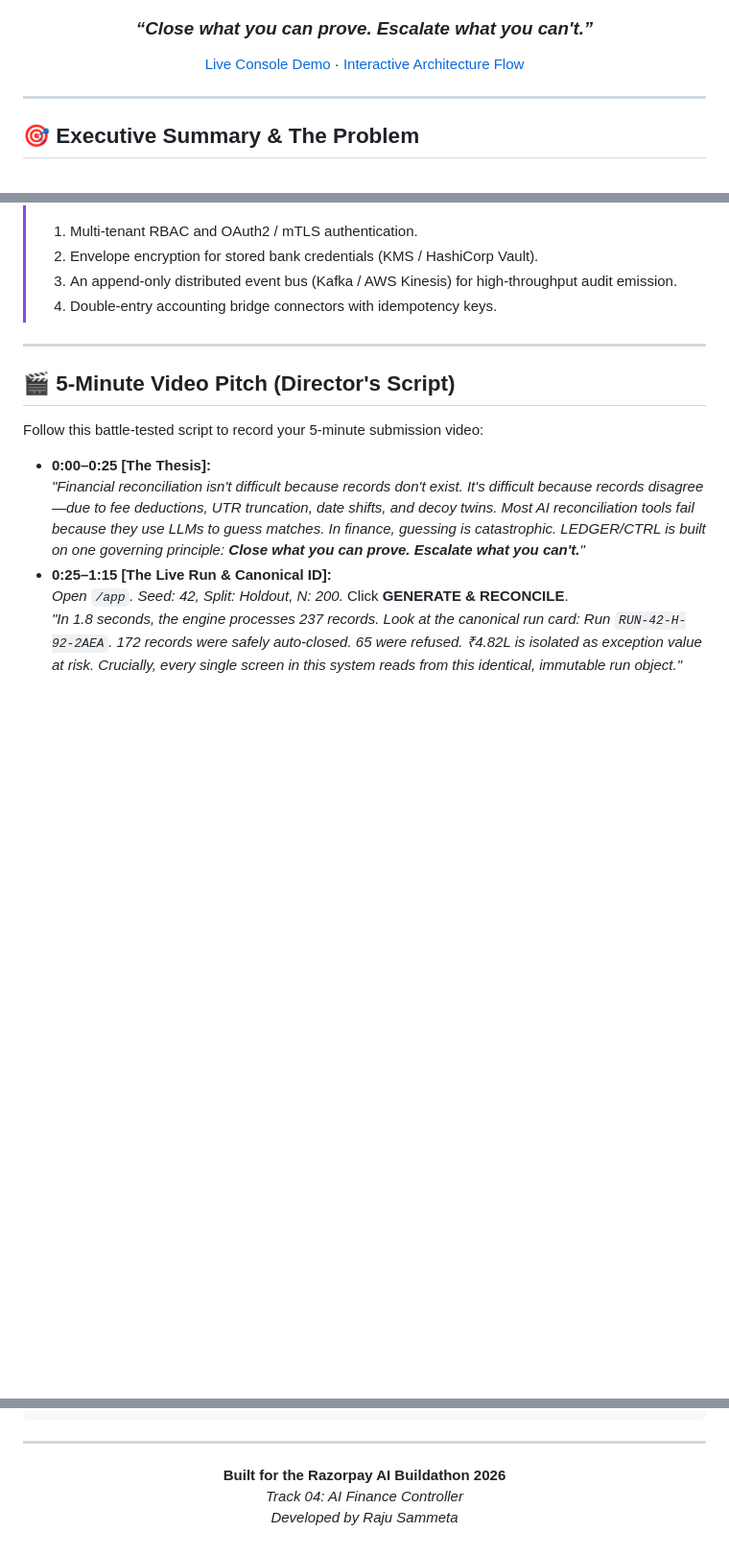
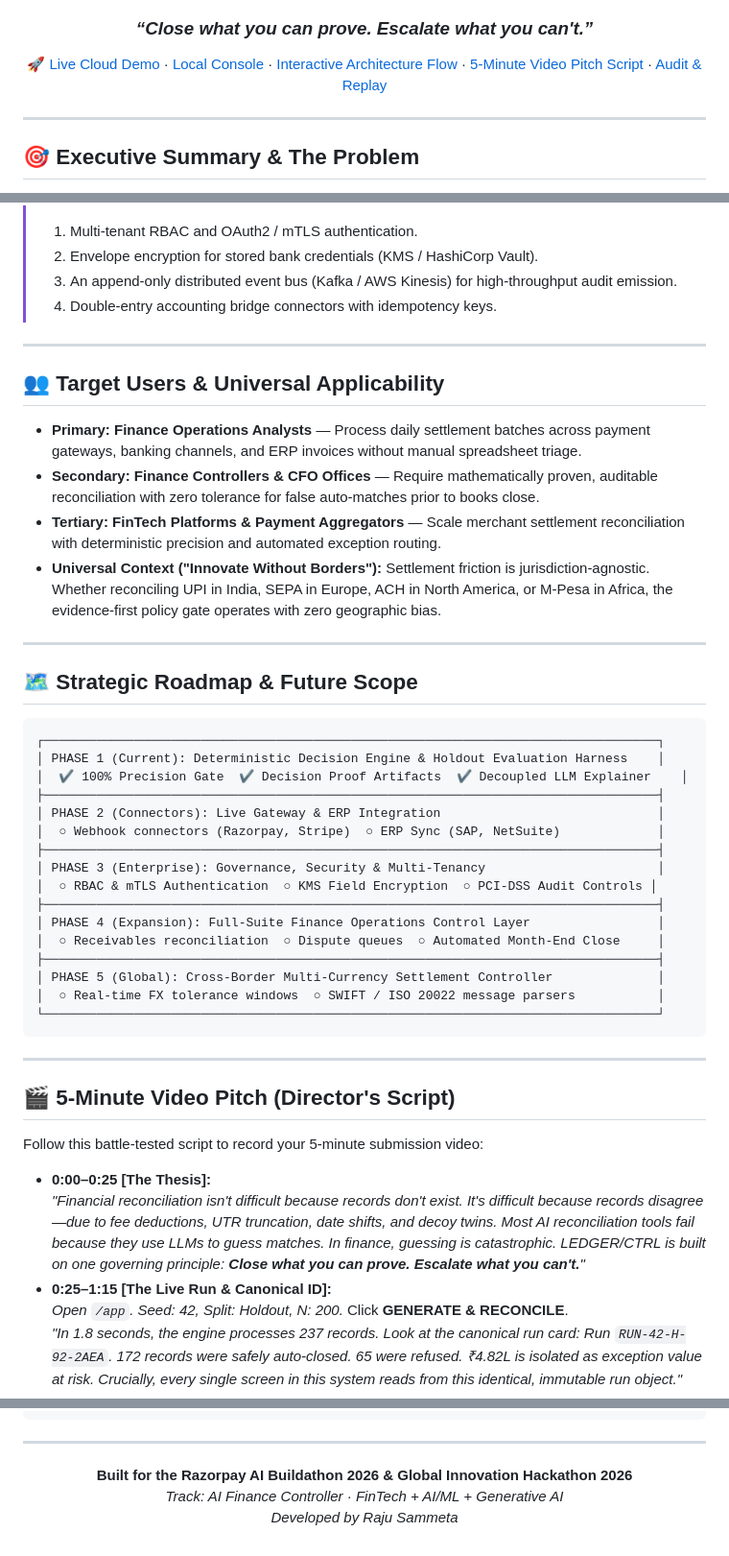
Before and after one commit to Raju-09/LEDGER_CTRL-AI-Finance-Controller, a Markdown page: README.md, 3 parts joined by grey strips. Shown at 96% size. GitHub-like rendering; blank space fills up the shorter version.

Commit message:
docs: enrich README with GIH2026 alignment, target users, future scope roadmap, and live demo links

````diff
--- a/README.md
+++ b/README.md
@@ -14,7 +16,7 @@
 
 ### *“Close what you can prove. Escalate what you can't.”*
 
-[Live Console Demo](http://127.0.0.1:8000/app) · [Interactive Architecture Flow](#system-architecture)
+[🚀 Live Cloud Demo](https://ledger-ctrl.onrender.com) · [Local Console](http://127.0.0.1:8000/app) · [Interactive Architecture Flow](#system-architecture) · [5-Minute Video Pitch Script](#5-minute-video-pitch-directors-script) · [Audit & Replay](#deterministic-decision-replay)
 
 </div>
 
@@ -203,6 +205,38 @@ The built-in Safety Lab executes 5 constructed edge-case fixtures verifying refu
 
 ---
 
+## 👥 Target Users & Universal Applicability
+
+* **Primary: Finance Operations Analysts** — Process daily settlement batches across payment gateways, banking channels, and ERP invoices without manual spreadsheet triage.
+* **Secondary: Finance Controllers & CFO Offices** — Require mathematically proven, auditable reconciliation with zero tolerance for false auto-matches prior to books close.
+* **Tertiary: FinTech Platforms & Payment Aggregators** — Scale merchant settlement reconciliation with deterministic precision and automated exception routing.
+* **Universal Context ("Innovate Without Borders"):** Settlement friction is jurisdiction-agnostic. Whether reconciling UPI in India, SEPA in Europe, ACH in North America, or M-Pesa in Africa, the evidence-first policy gate operates with zero geographic bias.
+
+---
+
+## 🗺️ Strategic Roadmap & Future Scope
+
+```text
+┌──────────────────────────────────────────────────────────────────────────────────┐
+│ PHASE 1 (Current): Deterministic Decision Engine & Holdout Evaluation Harness    │
+│  ✔ 100% Precision Gate  ✔ Decision Proof Artifacts  ✔ Decoupled LLM Explainer    │
+├──────────────────────────────────────────────────────────────────────────────────┤
+│ PHASE 2 (Connectors): Live Gateway & ERP Integration                             │
+│  ○ Webhook connectors (Razorpay, Stripe)  ○ ERP Sync (SAP, NetSuite)             │
+├──────────────────────────────────────────────────────────────────────────────────┤
+│ PHASE 3 (Enterprise): Governance, Security & Multi-Tenancy                       │
+│  ○ RBAC & mTLS Authentication  ○ KMS Field Encryption  ○ PCI-DSS Audit Controls │
+├──────────────────────────────────────────────────────────────────────────────────┤
+│ PHASE 4 (Expansion): Full-Suite Finance Operations Control Layer                 │
+│  ○ Receivables reconciliation  ○ Dispute queues  ○ Automated Month-End Close     │
+├──────────────────────────────────────────────────────────────────────────────────┤
+│ PHASE 5 (Global): Cross-Border Multi-Currency Settlement Controller              │
+│  ○ Real-time FX tolerance windows  ○ SWIFT / ISO 20022 message parsers           │
+└──────────────────────────────────────────────────────────────────────────────────┘
+```
+
+---
+
 ## 🎬 5-Minute Video Pitch (Director's Script)
 
 Follow this battle-tested script to record your 5-minute submission video:
@@ -329,8 +363,8 @@ LEDGER_CTRL-AI-Finance-Controller/
 
 <div align="center">
 
-**Built for the Razorpay AI Buildathon 2026**
-*Track 04: AI Finance Controller*
+**Built for the Razorpay AI Buildathon 2026 & Global Innovation Hackathon 2026**
+*Track: AI Finance Controller · FinTech + AI/ML + Generative AI*
 *Developed by Raju Sammeta*
 
 </div>
````
Also changed, not shown: other parts of README.md (+3 -1 lines).
